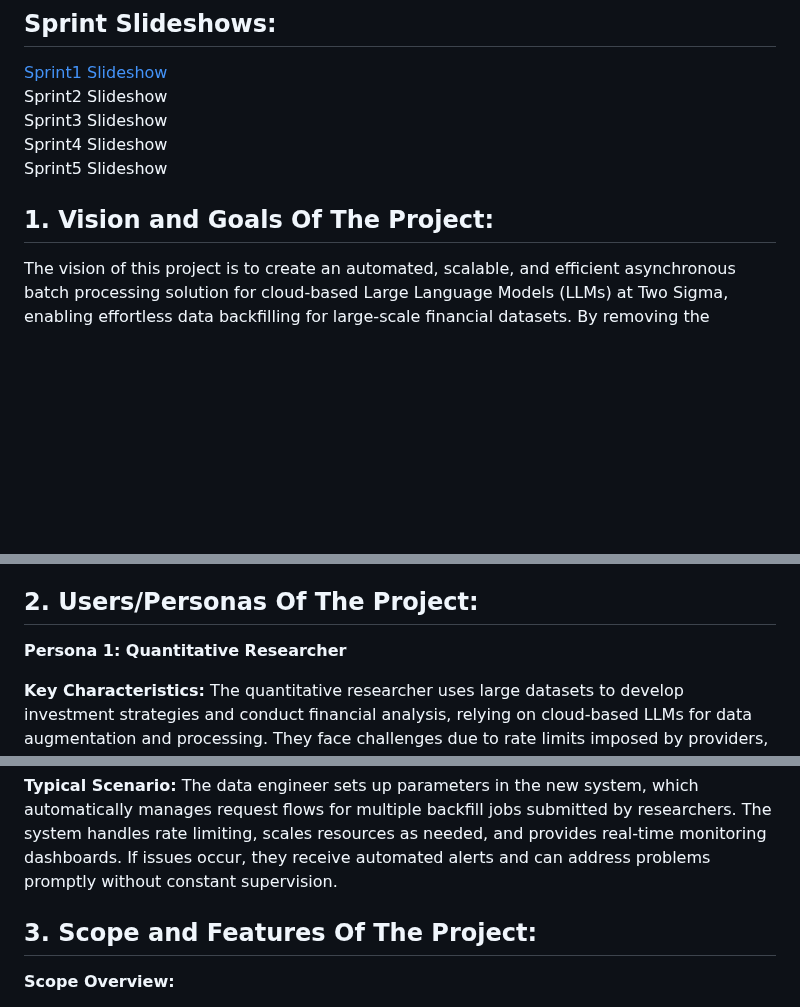
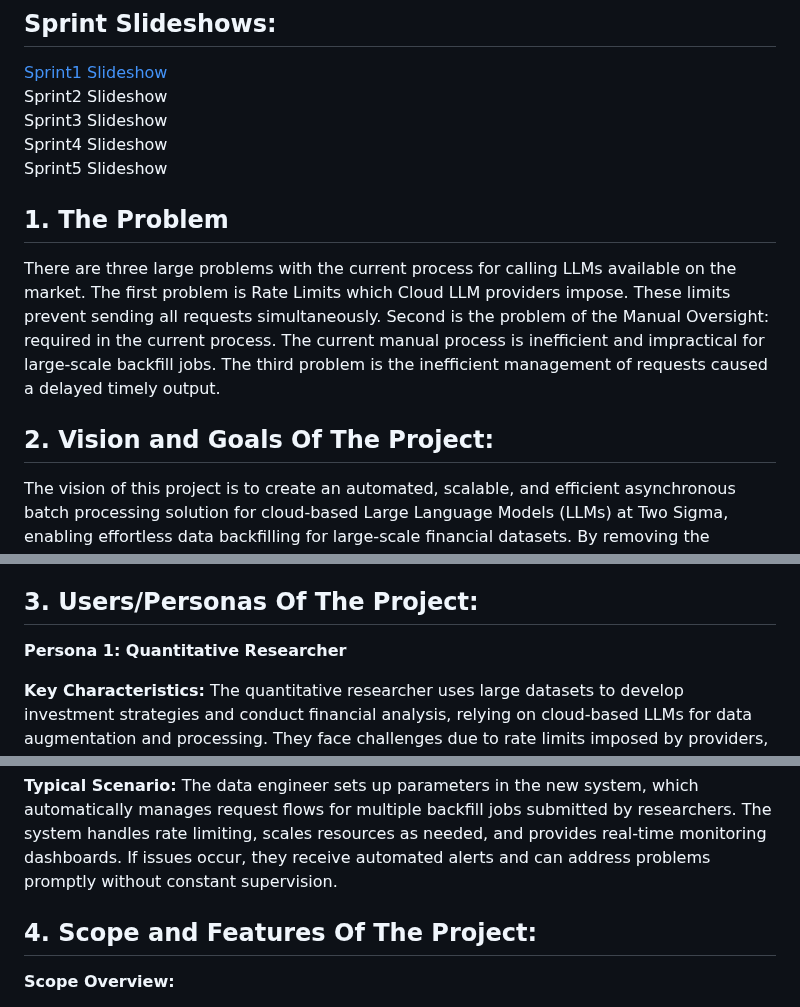
Before and after one commit to EC528-Fall-2024/async-batch-cloud-llms, a Markdown page: README.md, 3 parts joined by grey strips. Rendered like a GitHub page; blank space fills up the shorter version.

Commit message:
added problem

```diff
--- a/README.md
+++ b/README.md
@@ -30,8 +30,12 @@ Sprint3 Slideshow
 Sprint4 Slideshow
 Sprint5 Slideshow
 
+## 1. The Problem
 
-## 1.   Vision and Goals Of The Project:
+There are three large problems with the current process for calling LLMs available on the market. The first problem is Rate Limits which Cloud LLM providers impose. These limits prevent sending all requests simultaneously. Second is the problem of the Manual Oversight: required in the current process. The current manual process is inefficient and impractical for large-scale backfill jobs. The third problem is the inefficient management of requests caused a delayed timely output.
+
+
+## 2.   Vision and Goals Of The Project:
 The vision of this project is to create an automated, scalable, and efficient asynchronous batch processing solution for cloud-based Large Language Models (LLMs) at Two Sigma, enabling effortless data backfilling for large-scale financial datasets. By removing the complexity of rate limits imposed by cloud LLM providers and minimizing the need for manual oversight, this solution will allow for processing large amounts of data in an optimized and timely manner, ultimately improving operational capabilities.
 
 High-Level Goals of this project include:
@@ -41,7 +45,7 @@ High-Level Goals of this project include:
 * Ensure Fault Tolerance: Design the system to gracefully handle failures, ensuring availability and reliability even under heavy workloads
 * Cost Management: Optimize the use of cloud-based LLMs and other computational resources to minimize costs without sacrificing performance
 
-## 2. Users/Personas Of The Project:
+## 3. Users/Personas Of The Project:
 
 **Persona 1: Quantitative Researcher**
 
@@ -63,7 +67,7 @@ They require an automated, scalable solution capable of handling large data volu
 **Typical Scenario:** The data engineer sets up parameters in the new system, which automatically manages request flows for multiple backfill jobs submitted by researchers. The system handles rate limiting, scales resources as needed, and provides real-time monitoring dashboards. If issues occur, they receive automated alerts and can address problems promptly without constant supervision.
 
 
-## 3.   Scope and Features Of The Project:
+## 4.   Scope and Features Of The Project:
 **Scope Overview:**
 
 The scope of this project is to design and develop an asynchronous batch processing system that automates the management of rate limits and requests flows for cloud-based LLMs. The system will focus on ensuring efficient, scalable, and cost-effective processing of large datasets without requiring manual oversight. It will also provide a user-friendly interface for managing and monitoring the batch process.
```
Also changed, not shown: other parts of README.md (+3 -3 lines).
